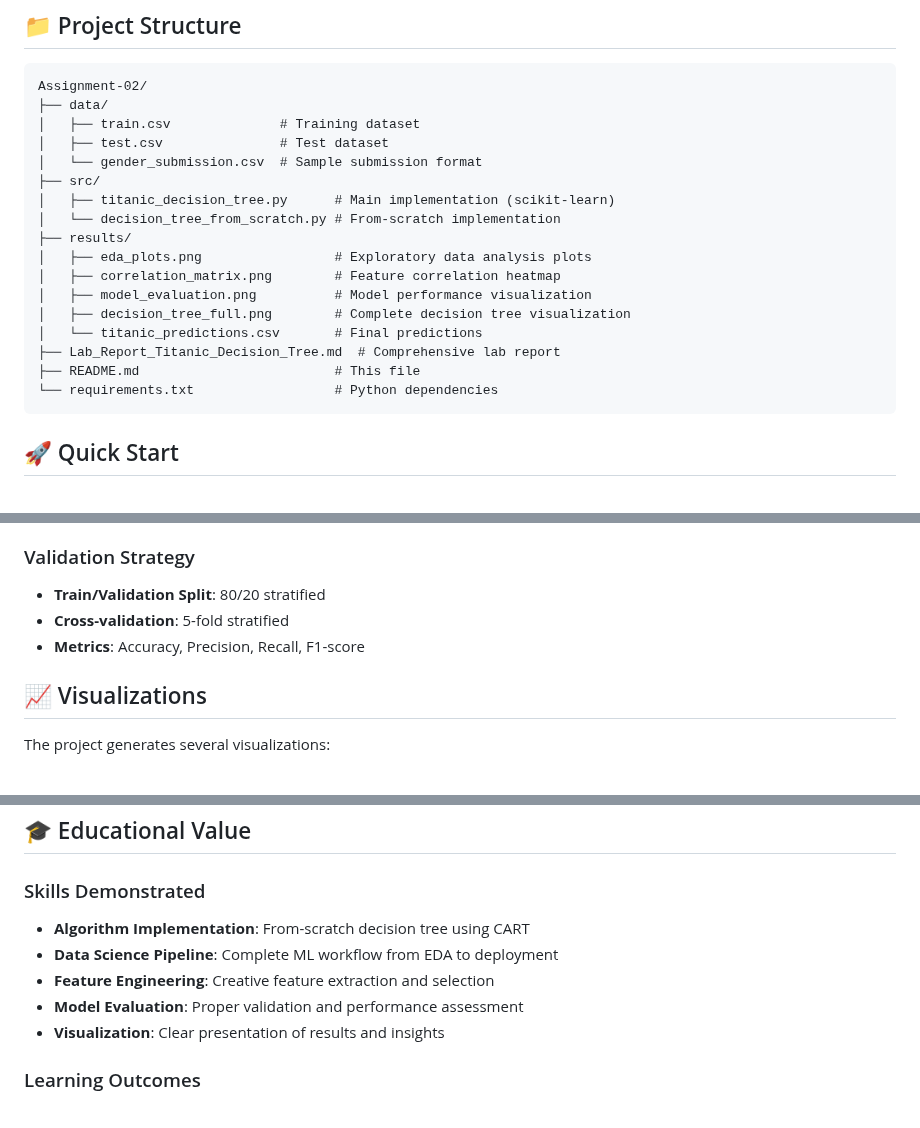
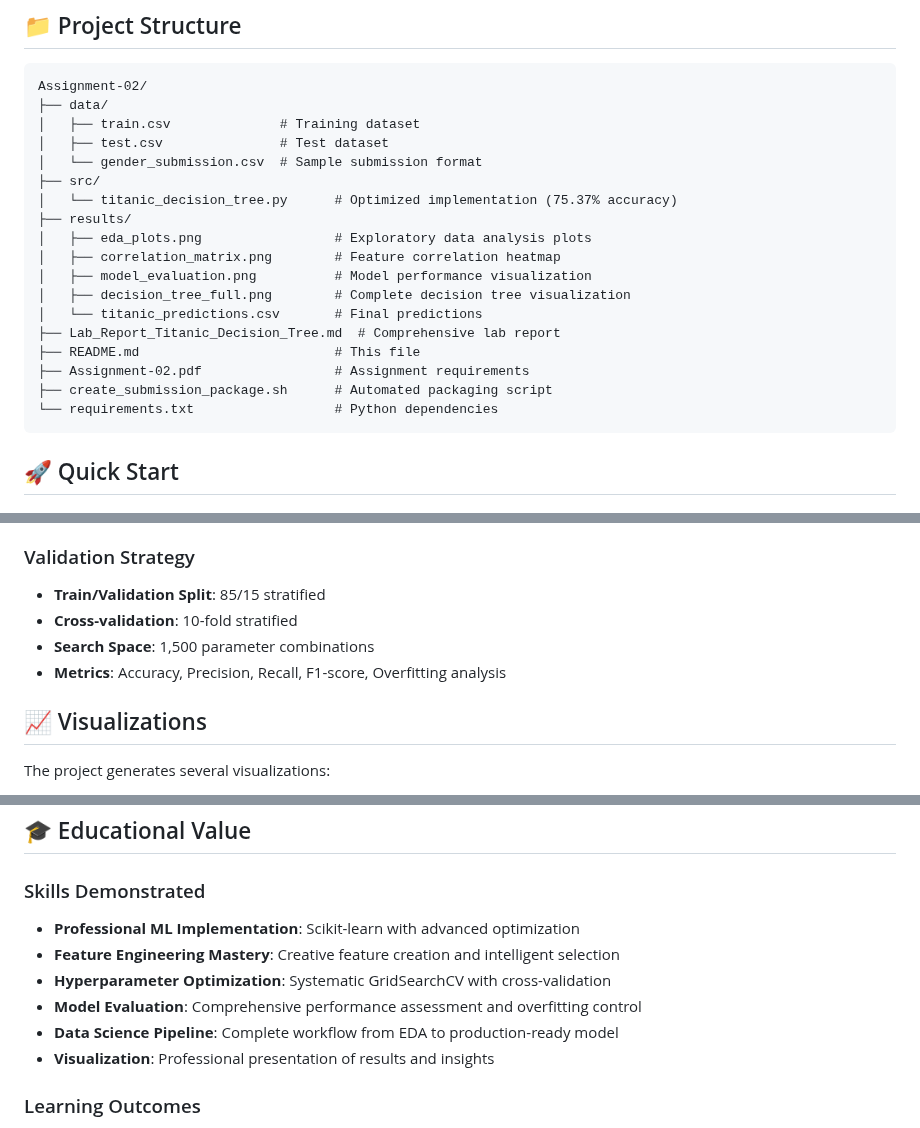
Before and after one commit to fra2404/decision-tree-titanic, a Markdown page: README.md, 3 parts joined by grey strips. GitHub-like rendering.

````diff
--- a/README.md
+++ b/README.md
@@ -25,8 +25,7 @@ Assignment-02/
 │   ├── test.csv               # Test dataset
 │   └── gender_submission.csv  # Sample submission format
 ├── src/
-│   ├── titanic_decision_tree.py      # Main implementation (scikit-learn)
-│   └── decision_tree_from_scratch.py # From-scratch implementation
+│   └── titanic_decision_tree.py      # Optimized implementation (75.37% accuracy)
 ├── results/
 │   ├── eda_plots.png                 # Exploratory data analysis plots
 │   ├── correlation_matrix.png        # Feature correlation heatmap
@@ -35,6 +34,8 @@ Assignment-02/
 │   └── titanic_predictions.csv       # Final predictions
 ├── Lab_Report_Titanic_Decision_Tree.md  # Comprehensive lab report
 ├── README.md                         # This file
+├── Assignment-02.pdf                 # Assignment requirements
+├── create_submission_package.sh      # Automated packaging script
 └── requirements.txt                  # Python dependencies
 ```
 
@@ -128,9 +134,10 @@ python decision_tree_from_scratch.py
 
 ### Validation Strategy
 
-- **Train/Validation Split**: 80/20 stratified
-- **Cross-validation**: 5-fold stratified
-- **Metrics**: Accuracy, Precision, Recall, F1-score
+- **Train/Validation Split**: 85/15 stratified
+- **Cross-validation**: 10-fold stratified
+- **Search Space**: 1,500 parameter combinations
+- **Metrics**: Accuracy, Precision, Recall, F1-score, Overfitting analysis
 
 ## 📈 Visualizations
 
@@ -145,11 +152,12 @@ The project generates several visualizations:
 
 ### Skills Demonstrated
 
-- **Algorithm Implementation**: From-scratch decision tree using CART
-- **Data Science Pipeline**: Complete ML workflow from EDA to deployment
-- **Feature Engineering**: Creative feature extraction and selection
-- **Model Evaluation**: Proper validation and performance assessment
-- **Visualization**: Clear presentation of results and insights
+- **Professional ML Implementation**: Scikit-learn with advanced optimization
+- **Feature Engineering Mastery**: Creative feature creation and intelligent selection
+- **Hyperparameter Optimization**: Systematic GridSearchCV with cross-validation
+- **Model Evaluation**: Comprehensive performance assessment and overfitting control
+- **Data Science Pipeline**: Complete workflow from EDA to production-ready model
+- **Visualization**: Professional presentation of results and insights
 
 ### Learning Outcomes
 
````
Also changed, not shown: other parts of README.md (+34 -29 lines).
